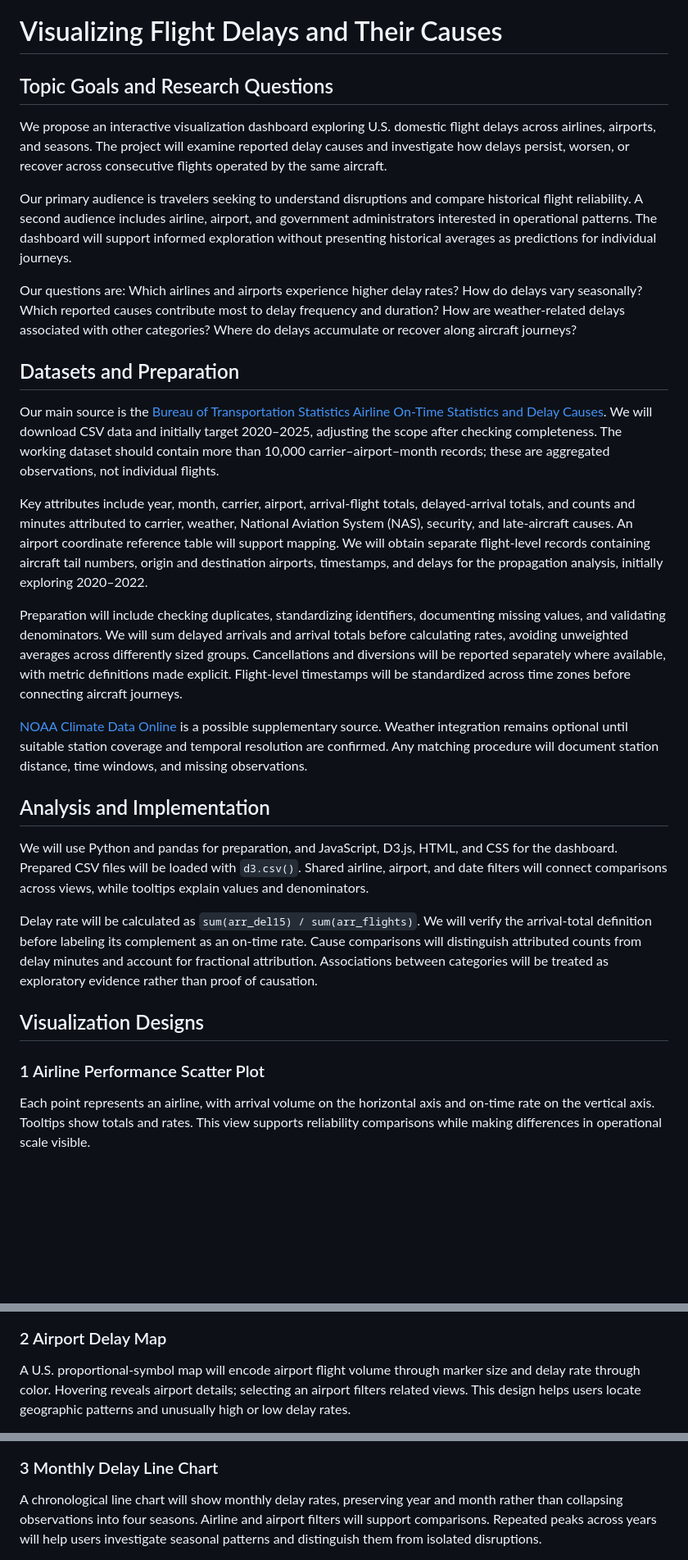
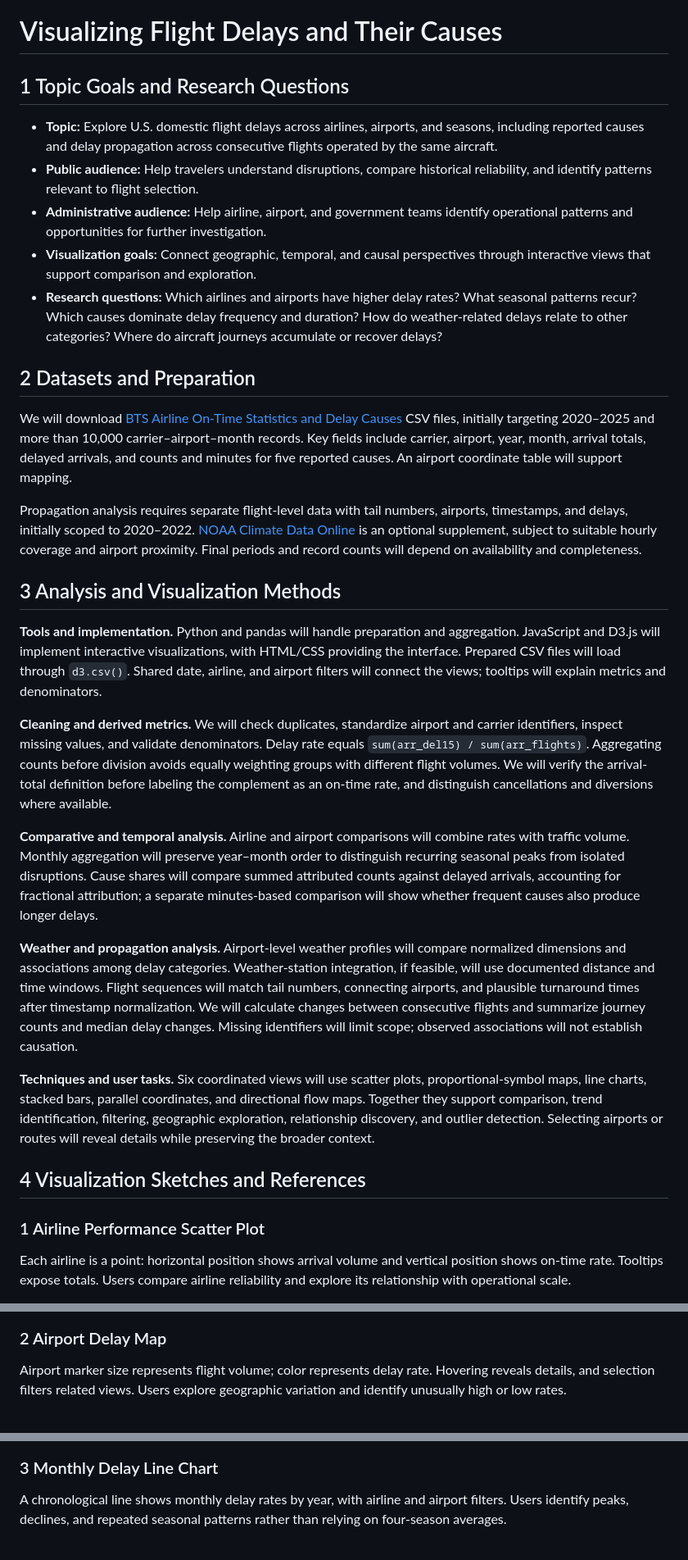
Before and after one commit to rosasun51/Stats401_Final-Project_Flight-Delay, a Markdown page: Proposal.md, 3 parts joined by grey strips. Shown at 82% size. GitHub-like rendering; blank space fills up the shorter version.

```diff
--- a/Proposal.md
+++ b/Proposal.md
@@ -1,32 +1,34 @@
 # Visualizing Flight Delays and Their Causes
 
-## Topic Goals and Research Questions
+## 1 Topic Goals and Research Questions
 
-We propose an interactive visualization dashboard exploring U.S. domestic flight delays across airlines, airports, and seasons. The project will examine reported delay causes and investigate how delays persist, worsen, or recover across consecutive flights operated by the same aircraft.
+- **Topic:** Explore U.S. domestic flight delays across airlines, airports, and seasons, including reported causes and delay propagation across consecutive flights operated by the same aircraft.
+- **Public audience:** Help travelers understand disruptions, compare historical reliability, and identify patterns relevant to flight selection.
+- **Administrative audience:** Help airline, airport, and government teams identify operational patterns and opportunities for further investigation.
+- **Visualization goals:** Connect geographic, temporal, and causal perspectives through interactive views that support comparison and exploration.
+- **Research questions:** Which airlines and airports have higher delay rates? What seasonal patterns recur? Which causes dominate delay frequency and duration? How do weather-related delays relate to other categories? Where do aircraft journeys accumulate or recover delays?
 
-Our primary audience is travelers seeking to understand disruptions and compare historical flight reliability. A second audience includes airline, airport, and government administrators interested in operational patterns. The dashboard will support informed exploration without presenting historical averages as predictions for individual journeys.
+## 2 Datasets and Preparation
 
-Our questions are: Which airlines and airports experience higher delay rates? How do delays vary seasonally? Which reported causes contribute most to delay frequency and duration? How are weather-related delays associated with other categories? Where do delays accumulate or recover along aircraft journeys?
+We will download [BTS Airline On-Time Statistics and Delay Causes](https://www.transtats.bts.gov/ot_delay/ot_delaycause1.asp) CSV files, initially targeting 2020–2025 and more than 10,000 carrier–airport–month records. Key fields include carrier, airport, year, month, arrival totals, delayed arrivals, and counts and minutes for five reported causes. An airport coordinate table will support mapping.
 
-## Datasets and Preparation
+Propagation analysis requires separate flight-level data with tail numbers, airports, timestamps, and delays, initially scoped to 2020–2022. [NOAA Climate Data Online](https://www.ncei.noaa.gov/cdo-web/) is an optional supplement, subject to suitable hourly coverage and airport proximity. Final periods and record counts will depend on availability and completeness.
 
-Our main source is the [Bureau of Transportation Statistics Airline On-Time Statistics and Delay Causes](https://www.transtats.bts.gov/ot_delay/ot_delaycause1.asp). We will download CSV data and initially target 2020–2025, adjusting the scope after checking completeness. The working dataset should contain more than 10,000 carrier–airport–month records; these are aggregated observations, not individual flights.
+## 3 Analysis and Visualization Methods
 
-Key attributes include year, month, carrier, airport, arrival-flight totals, delayed-arrival totals, and counts and minutes attributed to carrier, weather, National Aviation System (NAS), security, and late-aircraft causes. An airport coordinate reference table will support mapping. We will obtain separate flight-level records containing aircraft tail numbers, origin and destination airports, timestamps, and delays for the propagation analysis, initially exploring 2020–2022.
+**Tools and implementation.** Python and pandas will handle preparation and aggregation. JavaScript and D3.js will implement interactive visualizations, with HTML/CSS providing the interface. Prepared CSV files will load through `d3.csv()`. Shared date, airline, and airport filters will connect the views; tooltips will explain metrics and denominators.
 
-Preparation will include checking duplicates, standardizing identifiers, documenting missing values, and validating denominators. We will sum delayed arrivals and arrival totals before calculating rates, avoiding unweighted averages across differently sized groups. Cancellations and diversions will be reported separately where available, with metric definitions made explicit. Flight-level timestamps will be standardized across time zones before connecting aircraft journeys.
+**Cleaning and derived metrics.** We will check duplicates, standardize airport and carrier identifiers, inspect missing values, and validate denominators. Delay rate equals `sum(arr_del15) / sum(arr_flights)`. Aggregating counts before division avoids equally weighting groups with different flight volumes. We will verify the arrival-total definition before labeling the complement as an on-time rate, and distinguish cancellations and diversions where available.
 
-[NOAA Climate Data Online](https://www.ncei.noaa.gov/cdo-web/) is a possible supplementary source. Weather integration remains optional until suitable station coverage and temporal resolution are confirmed. Any matching procedure will document station distance, time windows, and missing observations.
+**Comparative and temporal analysis.** Airline and airport comparisons will combine rates with traffic volume. Monthly aggregation will preserve year–month order to distinguish recurring seasonal peaks from isolated disruptions. Cause shares will compare summed attributed counts against delayed arrivals, accounting for fractional attribution; a separate minutes-based comparison will show whether frequent causes also produce longer delays.
 
-## Analysis and Implementation
+**Weather and propagation analysis.** Airport-level weather profiles will compare normalized dimensions and associations among delay categories. Weather-station integration, if feasible, will use documented distance and time windows. Flight sequences will match tail numbers, connecting airports, and plausible turnaround times after timestamp normalization. We will calculate changes between consecutive flights and summarize journey counts and median delay changes. Missing identifiers will limit scope; observed associations will not establish causation.
 
-We will use Python and pandas for preparation, and JavaScript, D3.js, HTML, and CSS for the dashboard. Prepared CSV files will be loaded with `d3.csv()`. Shared airline, airport, and date filters will connect comparisons across views, while tooltips explain values and denominators.
+**Techniques and user tasks.** Six coordinated views will use scatter plots, proportional-symbol maps, line charts, stacked bars, parallel coordinates, and directional flow maps. Together they support comparison, trend identification, filtering, geographic exploration, relationship discovery, and outlier detection. Selecting airports or routes will reveal details while preserving the broader context.
 
-Delay rate will be calculated as `sum(arr_del15) / sum(arr_flights)`. We will verify the arrival-total definition before labeling its complement as an on-time rate. Cause comparisons will distinguish attributed counts from delay minutes and account for fractional attribution. Associations between categories will be treated as exploratory evidence rather than proof of causation.
-
-## Visualization Designs
+## 4 Visualization Sketches and References
 
 ### 1 Airline Performance Scatter Plot
 
-Each point represents an airline, with arrival volume on the horizontal axis and on-time rate on the vertical axis. Tooltips show totals and rates. This view supports reliability comparisons while making differences in operational scale visible.
+Each airline is a point: horizontal position shows arrival volume and vertical position shows on-time rate. Tooltips expose totals. Users compare airline reliability and explore its relationship with operational scale.
 
@@ -34,5 +38,5 @@ Each point represents an airline, with arrival volume on the horizontal axis and
 
 ### 2 Airport Delay Map
 
-A U.S. proportional-symbol map will encode airport flight volume through marker size and delay rate through color. Hovering reveals airport details; selecting an airport filters related views. This design helps users locate geographic patterns and unusually high or low delay rates.
+Airport marker size represents flight volume; color represents delay rate. Hovering reveals details, and selection filters related views. Users explore geographic variation and identify unusually high or low rates.
 
@@ -40,5 +46,5 @@ A U.S. proportional-symbol map will encode airport flight volume through marker
 
 ### 3 Monthly Delay Line Chart
 
-A chronological line chart will show monthly delay rates, preserving year and month rather than collapsing observations into four seasons. Airline and airport filters will support comparisons. Repeated peaks across years will help users investigate seasonal patterns and distinguish them from isolated disruptions.
+A chronological line shows monthly delay rates by year, with airline and airport filters. Users identify peaks, declines, and repeated seasonal patterns rather than relying on four-season averages.
 
```
Also changed, not shown: other parts of Proposal.md (+33 -18 lines).
